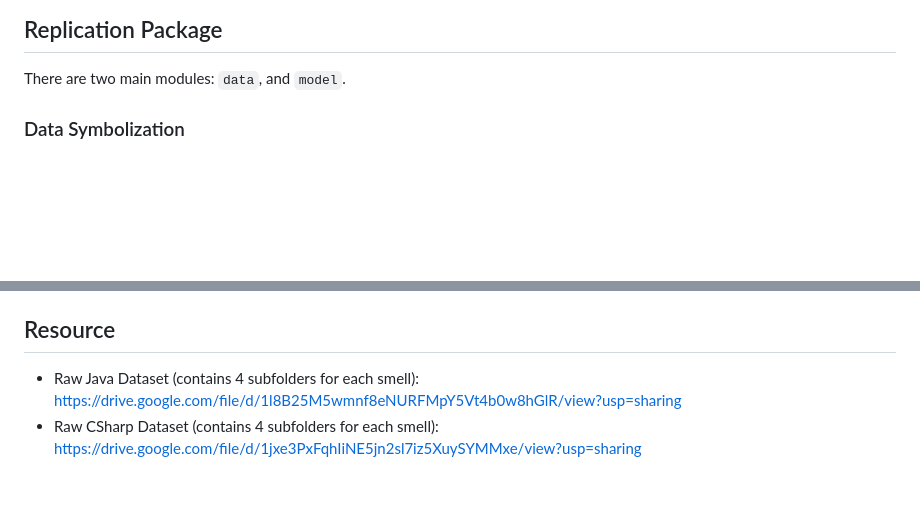
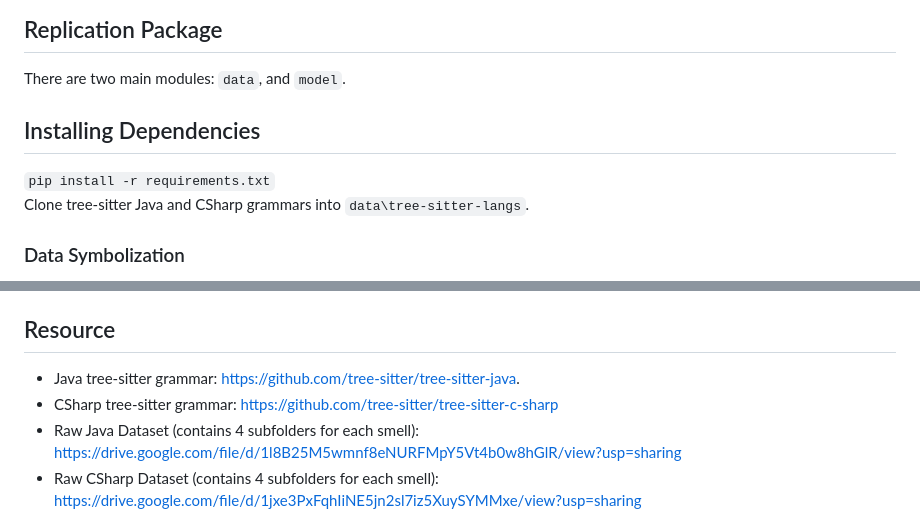
Before and after one commit to MootezSaaD/plasdect, a Markdown page: README.md, 2 parts joined by grey strips. Drawn GitHub-style; blank space fills up the shorter version.

```diff
--- a/README.md
+++ b/README.md
@@ -7,6 +7,12 @@ Code smells can reveal deep underlying issues in the source code and are often r
 ## Replication Package
 
 There are two main modules: `data`, and `model`.
+
+
+## Installing Dependencies
+
+`pip install -r requirements.txt`
+Clone tree-sitter Java and CSharp grammars into `data\tree-sitter-langs`.
 
 ### Data Symbolization
 - First download the Java or CSharp raw datasets from the link listed at the end README.
@@ -60,6 +66,8 @@ Arguments:
   - `method`: Graph construction method
 
 ## Resource
+- Java tree-sitter grammar: https://github.com/tree-sitter/tree-sitter-java.
+- CSharp tree-sitter grammar: https://github.com/tree-sitter/tree-sitter-c-sharp
 - Raw Java Dataset (contains 4 subfolders for each smell): https://drive.google.com/file/d/1l8B25M5wmnf8eNURFMpY5Vt4b0w8hGlR/view?usp=sharing
 - Raw CSharp Dataset (contains 4 subfolders for each smell): https://drive.google.com/file/d/1jxe3PxFqhIiNE5jn2sl7iz5XuySYMMxe/view?usp=sharing
 - Pretrained Word2Vec model on Java Corpus: https://drive.google.com/file/d/19TwT4pTDv08ziFhBZ8XTYoLNP6pXscfC/view?usp=share_link
```
